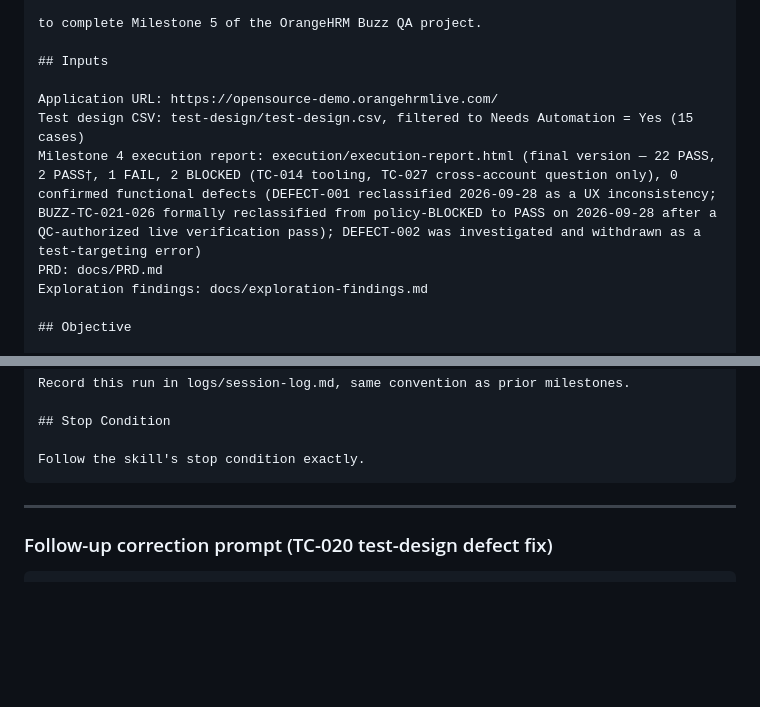
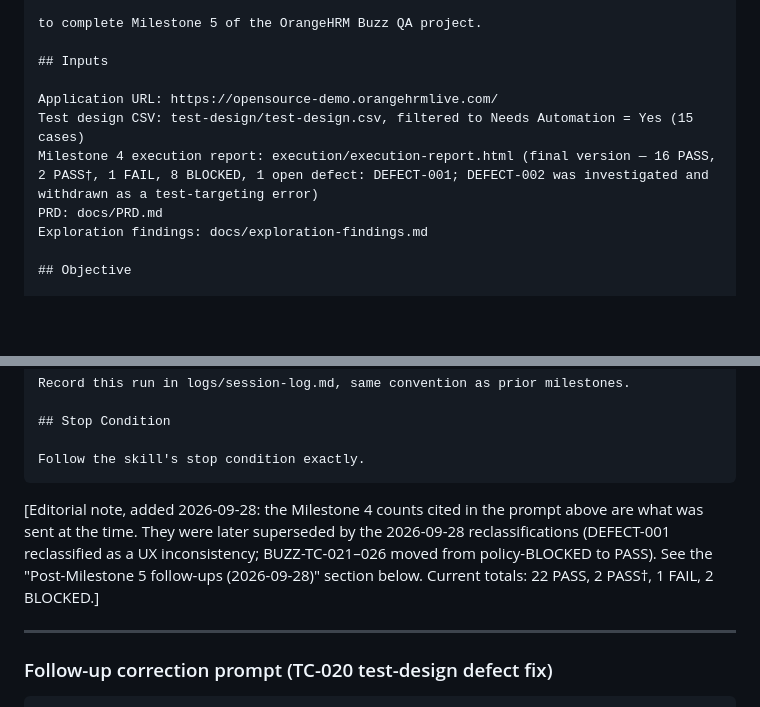
Before and after one commit to safykhalil/orangehrm-buzz, a Markdown page: .claude/prompts/prompts-archive.md, 2 parts joined by grey strips. GitHub-like rendering; blank space fills up the shorter version.

Commit message:
Restore verbatim M4 counts in archived Milestone 5 prompt
The Milestone 5 prompt block is a strict verbatim record, so its
"Milestone 4 execution report:" input line goes back to the text
actually sent (16 PASS / 2 PASS† / 1 FAIL / 8 BLOCKED, 1 open defect).
A bracketed editorial note outside the code fence points to the
2026-09-28 reclassifications that superseded those counts.

Co-Authored-By: Claude Opus 5.5 <noreply@anthropic.com>

````diff
--- a/.claude/prompts/prompts-archive.md
+++ b/.claude/prompts/prompts-archive.md
@@ -492,7 +492,7 @@ to complete Milestone 5 of the OrangeHRM Buzz QA project.
 
 Application URL: https://opensource-demo.orangehrmlive.com/
 Test design CSV: test-design/test-design.csv, filtered to Needs Automation = Yes (15 cases)
-Milestone 4 execution report: execution/execution-report.html (final version — 22 PASS, 2 PASS†, 1 FAIL, 2 BLOCKED (TC-014 tooling, TC-027 cross-account question only), 0 confirmed functional defects (DEFECT-001 reclassified 2026-09-28 as a UX inconsistency; BUZZ-TC-021-026 formally reclassified from policy-BLOCKED to PASS on 2026-09-28 after a QC-authorized live verification pass); DEFECT-002 was investigated and withdrawn as a test-targeting error)
+Milestone 4 execution report: execution/execution-report.html (final version — 16 PASS, 2 PASS†, 1 FAIL, 8 BLOCKED, 1 open defect: DEFECT-001; DEFECT-002 was investigated and withdrawn as a test-targeting error)
 PRD: docs/PRD.md
 Exploration findings: docs/exploration-findings.md
 
@@ -520,6 +520,8 @@ Record this run in logs/session-log.md, same convention as prior milestones.
 
 Follow the skill's stop condition exactly.
 ```
+
+[Editorial note, added 2026-09-28: the Milestone 4 counts cited in the prompt above are what was sent at the time. They were later superseded by the 2026-09-28 reclassifications (DEFECT-001 reclassified as a UX inconsistency; BUZZ-TC-021–026 moved from policy-BLOCKED to PASS). See the "Post-Milestone 5 follow-ups (2026-09-28)" section below. Current totals: 22 PASS, 2 PASS†, 1 FAIL, 2 BLOCKED.]
 
 ---
 
````
